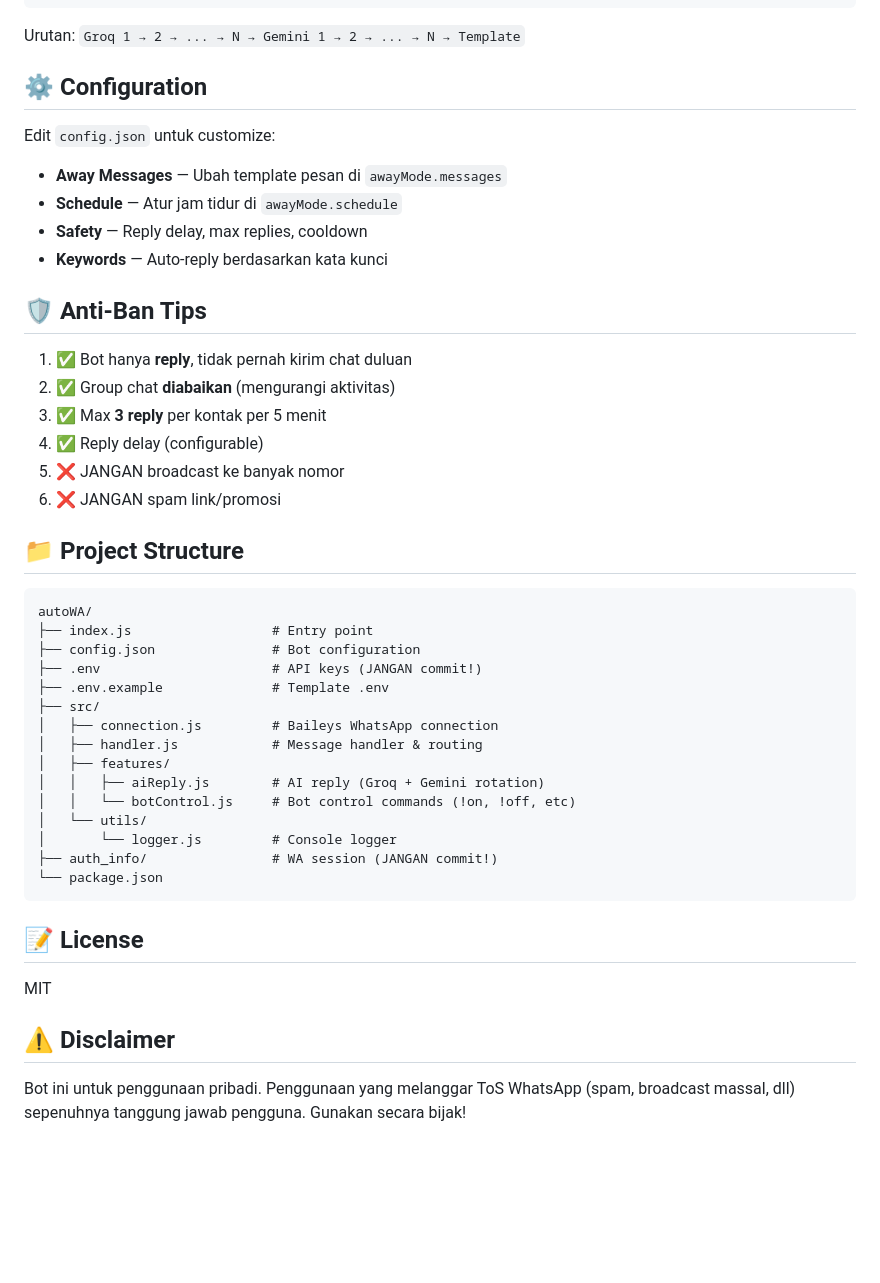
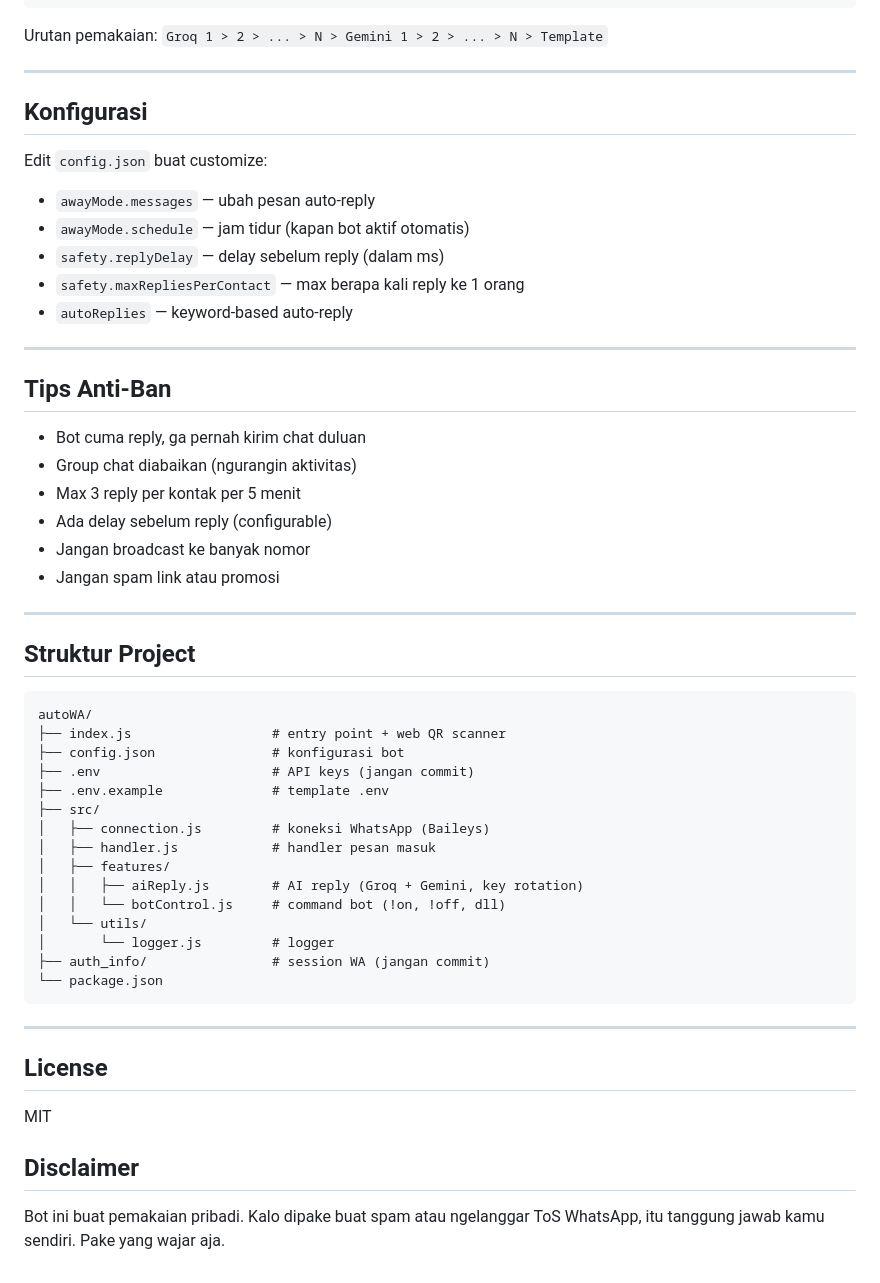
Before and after one commit to xinnxz/autoWA, a Markdown page: README.md, the part around one of its changes. Rendered like a GitHub page; blank space fills up the shorter version.

````diff
--- a/README.md
+++ b/README.md
@@ -77,50 +162,59 @@ GEMINI_API_KEY_1=AIza_xxx
 GEMINI_API_KEY_2=AIza_xxx
 ```
 
-Urutan: `Groq 1 → 2 → ... → N → Gemini 1 → 2 → ... → N → Template`
+Urutan pemakaian: `Groq 1 > 2 > ... > N > Gemini 1 > 2 > ... > N > Template`
 
-## ⚙️ Configuration
+---
 
-Edit `config.json` untuk customize:
+## Konfigurasi
 
-- **Away Messages** — Ubah template pesan di `awayMode.messages`
-- **Schedule** — Atur jam tidur di `awayMode.schedule`
-- **Safety** — Reply delay, max replies, cooldown
-- **Keywords** — Auto-reply berdasarkan kata kunci
+Edit `config.json` buat customize:
 
-## 🛡️ Anti-Ban Tips
+- `awayMode.messages` — ubah pesan auto-reply
+- `awayMode.schedule` — jam tidur (kapan bot aktif otomatis)
+- `safety.replyDelay` — delay sebelum reply (dalam ms)
+- `safety.maxRepliesPerContact` — max berapa kali reply ke 1 orang
+- `autoReplies` — keyword-based auto-reply
 
-1. ✅ Bot hanya **reply**, tidak pernah kirim chat duluan
-2. ✅ Group chat **diabaikan** (mengurangi aktivitas)
-3. ✅ Max **3 reply** per kontak per 5 menit
-4. ✅ Reply delay (configurable)
-5. ❌ JANGAN broadcast ke banyak nomor
-6. ❌ JANGAN spam link/promosi
+---
 
-## 📁 Project Structure
+## Tips Anti-Ban
+
+- Bot cuma reply, ga pernah kirim chat duluan
+- Group chat diabaikan (ngurangin aktivitas)
+- Max 3 reply per kontak per 5 menit
+- Ada delay sebelum reply (configurable)
+- Jangan broadcast ke banyak nomor
+- Jangan spam link atau promosi
+
+---
+
+## Struktur Project
 
 ```
 autoWA/
-├── index.js                  # Entry point
-├── config.json               # Bot configuration
-├── .env                      # API keys (JANGAN commit!)
-├── .env.example              # Template .env
+├── index.js                  # entry point + web QR scanner
+├── config.json               # konfigurasi bot
+├── .env                      # API keys (jangan commit)
+├── .env.example              # template .env
 ├── src/
-│   ├── connection.js         # Baileys WhatsApp connection
-│   ├── handler.js            # Message handler & routing
+│   ├── connection.js         # koneksi WhatsApp (Baileys)
+│   ├── handler.js            # handler pesan masuk
 │   ├── features/
-│   │   ├── aiReply.js        # AI reply (Groq + Gemini rotation)
-│   │   └── botControl.js     # Bot control commands (!on, !off, etc)
+│   │   ├── aiReply.js        # AI reply (Groq + Gemini, key rotation)
+│   │   └── botControl.js     # command bot (!on, !off, dll)
 │   └── utils/
-│       └── logger.js         # Console logger
-├── auth_info/                # WA session (JANGAN commit!)
+│       └── logger.js         # logger
+├── auth_info/                # session WA (jangan commit)
 └── package.json
 ```
 
-## 📝 License
+---
+
+## License
 
 MIT
 
-## ⚠️ Disclaimer
+## Disclaimer
 
-Bot ini untuk penggunaan pribadi. Penggunaan yang melanggar ToS WhatsApp (spam, broadcast massal, dll) sepenuhnya tanggung jawab pengguna. Gunakan secara bijak!
+Bot ini buat pemakaian pribadi. Kalo dipake buat spam atau ngelanggar ToS WhatsApp, itu tanggung jawab kamu sendiri. Pake yang wajar aja.
````
Also changed, not shown: other parts of README.md (+119 -34 lines).
